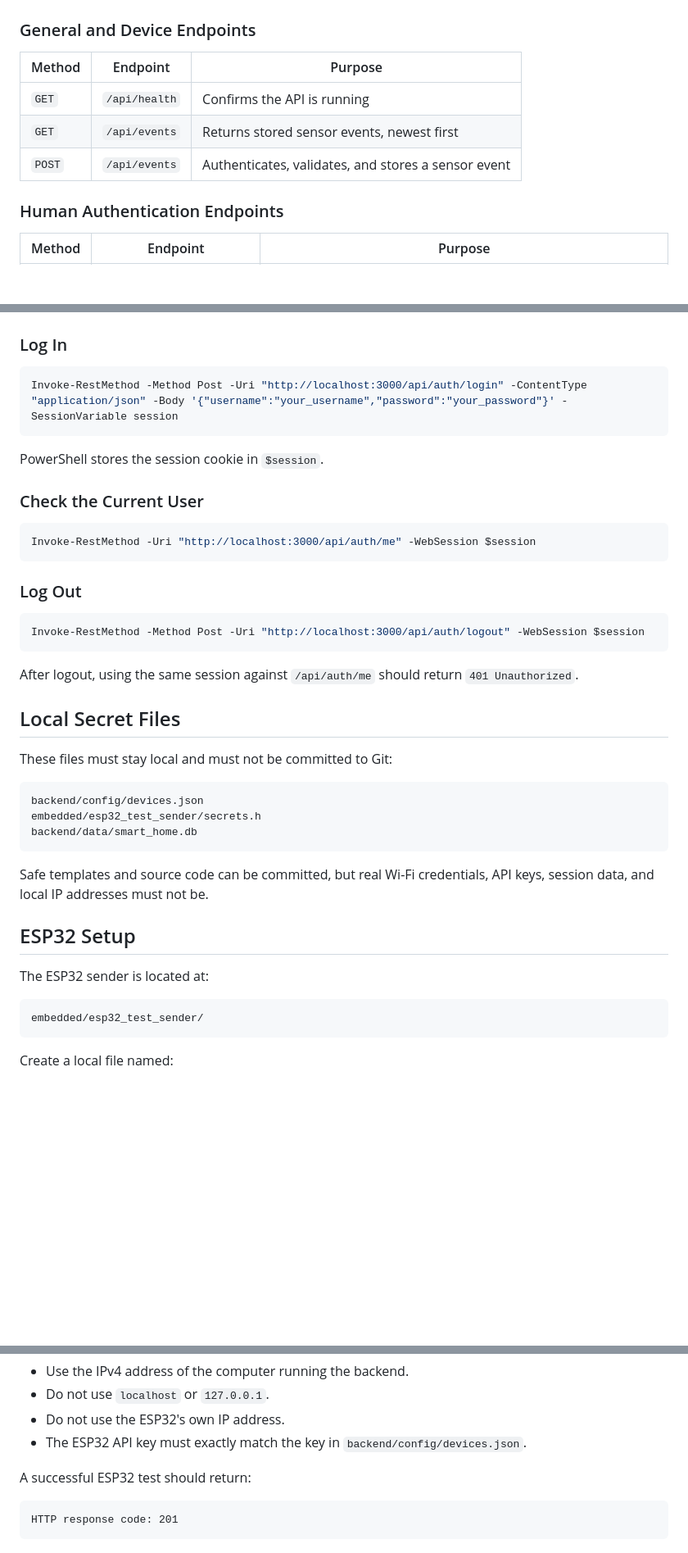
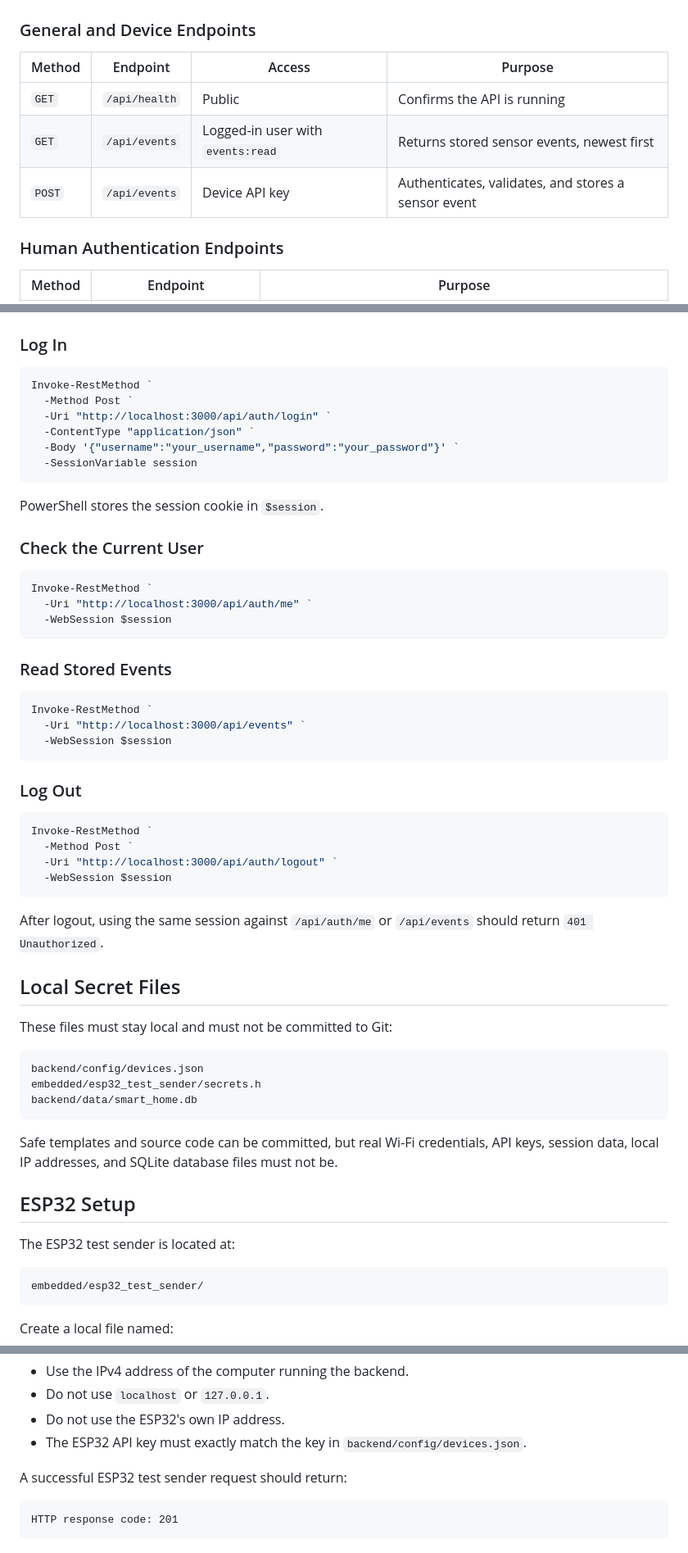
Before and after one commit to JRod0414/secure-smart-home-system, a Markdown page: README.md, 3 parts joined by grey strips. Shown at 82% size. GitHub-like rendering; blank space fills up the shorter version.

````diff
--- a/README.md
+++ b/README.md
@@ -142,11 +152,11 @@ Express identifies current user from session
 
 ### General and Device Endpoints
 
-| Method | Endpoint      | Purpose                                             |
-| ------ | ------------- | --------------------------------------------------- |
-| `GET`  | `/api/health` | Confirms the API is running                         |
-| `GET`  | `/api/events` | Returns stored sensor events, newest first          |
-| `POST` | `/api/events` | Authenticates, validates, and stores a sensor event |
+| Method | Endpoint      | Access                            | Purpose                                             |
+| ------ | ------------- | --------------------------------- | --------------------------------------------------- |
+| `GET`  | `/api/health` | Public                            | Confirms the API is running                         |
+| `GET`  | `/api/events` | Logged-in user with `events:read` | Returns stored sensor events, newest first          |
+| `POST` | `/api/events` | Device API key                    | Authenticates, validates, and stores a sensor event |
 
 ### Human Authentication Endpoints
 
@@ -250,7 +268,12 @@ Invoke-RestMethod -Uri "http://localhost:3000/api/auth/setup-status"
 ### Log In
 
 ```powershell
-Invoke-RestMethod -Method Post -Uri "http://localhost:3000/api/auth/login" -ContentType "application/json" -Body '{"username":"your_username","password":"your_password"}' -SessionVariable session
+Invoke-RestMethod `
+  -Method Post `
+  -Uri "http://localhost:3000/api/auth/login" `
+  -ContentType "application/json" `
+  -Body '{"username":"your_username","password":"your_password"}' `
+  -SessionVariable session
 ```
 
 PowerShell stores the session cookie in `$session`.
@@ -258,16 +281,29 @@ PowerShell stores the session cookie in `$session`.
 ### Check the Current User
 
 ```powershell
-Invoke-RestMethod -Uri "http://localhost:3000/api/auth/me" -WebSession $session
+Invoke-RestMethod `
+  -Uri "http://localhost:3000/api/auth/me" `
+  -WebSession $session
+```
+
+### Read Stored Events
+
+```powershell
+Invoke-RestMethod `
+  -Uri "http://localhost:3000/api/events" `
+  -WebSession $session
 ```
 
 ### Log Out
 
 ```powershell
-Invoke-RestMethod -Method Post -Uri "http://localhost:3000/api/auth/logout" -WebSession $session
+Invoke-RestMethod `
+  -Method Post `
+  -Uri "http://localhost:3000/api/auth/logout" `
+  -WebSession $session
 ```
 
-After logout, using the same session against `/api/auth/me` should return `401 Unauthorized`.
+After logout, using the same session against `/api/auth/me` or `/api/events` should return `401 Unauthorized`.
 
 ## Local Secret Files
 
@@ -279,11 +315,11 @@ embedded/esp32_test_sender/secrets.h
 backend/data/smart_home.db
 ```
 
-Safe templates and source code can be committed, but real Wi-Fi credentials, API keys, session data, and local IP addresses must not be.
+Safe templates and source code can be committed, but real Wi-Fi credentials, API keys, session data, local IP addresses, and SQLite database files must not be.
 
 ## ESP32 Setup
 
-The ESP32 sender is located at:
+The ESP32 test sender is located at:
 
 ```text
 embedded/esp32_test_sender/
@@ -313,7 +349,7 @@ Important:
 * Do not use the ESP32's own IP address.
 * The ESP32 API key must exactly match the key in `backend/config/devices.json`.
 
-A successful ESP32 test should return:
+A successful ESP32 test sender request should return:
 
 ```text
 HTTP response code: 201
````
Also changed, not shown: other parts of README.md (+101 -55 lines).
